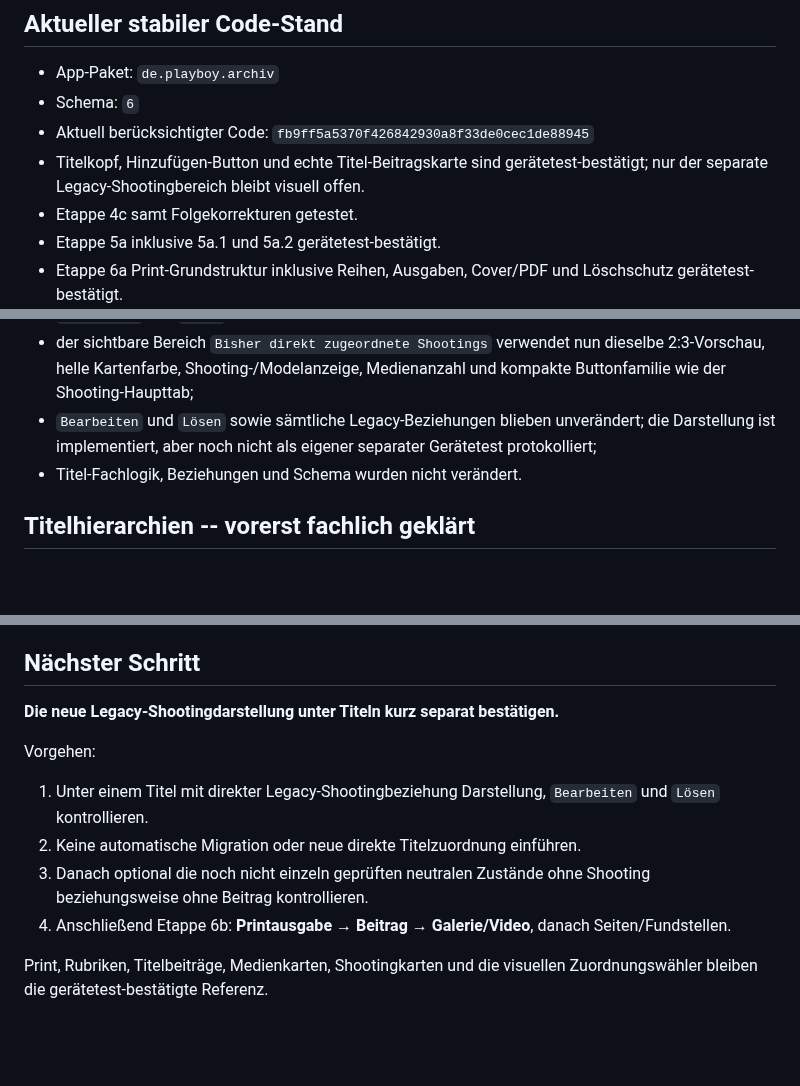
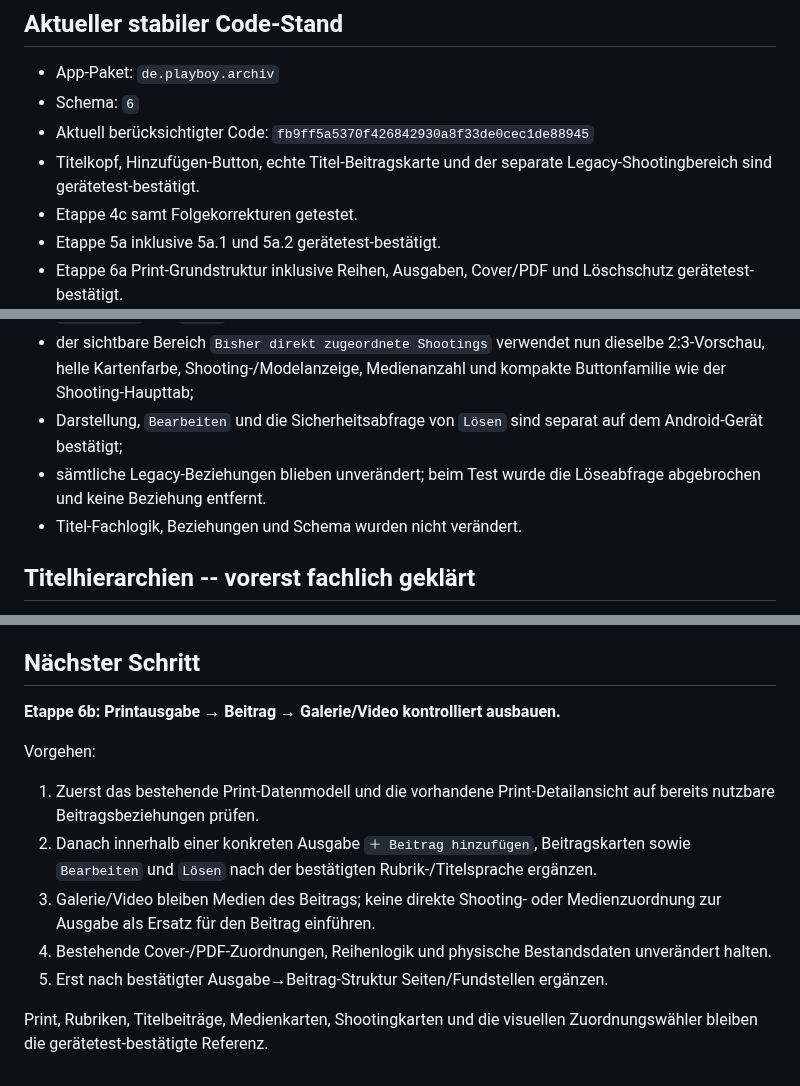
Before and after one commit to HotSpot2000-hub/playboy-archiv-android, a Markdown page: STATUS.md, 3 parts joined by grey strips. Drawn GitHub-style; blank space fills up the shorter version.

```diff
--- a/STATUS.md
+++ b/STATUS.md
@@ -19,7 +19,7 @@ Referenz-Commit: `fb9ff5a5370f426842930a8f33de0cec1de88945`
 - App-Paket: `de.playboy.archiv`
 - Schema: `6`
 - Aktuell berücksichtigter Code: `fb9ff5a5370f426842930a8f33de0cec1de88945`
-- Titelkopf, Hinzufügen-Button und echte Titel-Beitragskarte sind gerätetest-bestätigt; nur der separate Legacy-Shootingbereich bleibt visuell offen.
+- Titelkopf, Hinzufügen-Button, echte Titel-Beitragskarte und der separate Legacy-Shootingbereich sind gerätetest-bestätigt.
 - Etappe 4c samt Folgekorrekturen getestet.
 - Etappe 5a inklusive 5a.1 und 5a.2 gerätetest-bestätigt.
 - Etappe 6a Print-Grundstruktur inklusive Reihen, Ausgaben, Cover/PDF und Löschschutz gerätetest-bestätigt.
@@ -157,7 +157,8 @@ Aktueller visueller Stand in Commit `8e627b13187d9f317634b2b7e6178883496f7ce0`:
 - Medienvorschau und Medienanzahl bleiben sichtbar; die überflüssigen direkten Galerie-/Video-Sprungbuttons wurden wie bei Rubriken entfernt, ohne Beziehungen oder Medien zu verändern;
 - `Bearbeiten` und `Lösen` bleiben die fachlichen Kartenaktionen;
 - der sichtbare Bereich `Bisher direkt zugeordnete Shootings` verwendet nun dieselbe 2:3-Vorschau, helle Kartenfarbe, Shooting-/Modelanzeige, Medienanzahl und kompakte Buttonfamilie wie der Shooting-Haupttab;
-- `Bearbeiten` und `Lösen` sowie sämtliche Legacy-Beziehungen blieben unverändert; die Darstellung ist implementiert, aber noch nicht als eigener separater Gerätetest protokolliert;
+- Darstellung, `Bearbeiten` und die Sicherheitsabfrage von `Lösen` sind separat auf dem Android-Gerät bestätigt;
+- sämtliche Legacy-Beziehungen blieben unverändert; beim Test wurde die Löseabfrage abgebrochen und keine Beziehung entfernt.
 - Titel-Fachlogik, Beziehungen und Schema wurden nicht verändert.
 
 ## Titelhierarchien -- vorerst fachlich geklärt
@@ -282,12 +282,13 @@ Nicht ohne neuen ausdrücklichen Plan wieder einführen:
 
 ## Nächster Schritt
 
-**Die neue Legacy-Shootingdarstellung unter Titeln kurz separat bestätigen.**
+**Etappe 6b: Printausgabe → Beitrag → Galerie/Video kontrolliert ausbauen.**
 
 Vorgehen:
-1. Unter einem Titel mit direkter Legacy-Shootingbeziehung Darstellung, `Bearbeiten` und `Lösen` kontrollieren.
-2. Keine automatische Migration oder neue direkte Titelzuordnung einführen.
-3. Danach optional die noch nicht einzeln geprüften neutralen Zustände ohne Shooting beziehungsweise ohne Beitrag kontrollieren.
-4. Anschließend Etappe 6b: **Printausgabe → Beitrag → Galerie/Video**, danach Seiten/Fundstellen.
+1. Zuerst das bestehende Print-Datenmodell und die vorhandene Print-Detailansicht auf bereits nutzbare Beitragsbeziehungen prüfen.
+2. Danach innerhalb einer konkreten Ausgabe `＋ Beitrag hinzufügen`, Beitragskarten sowie `Bearbeiten` und `Lösen` nach der bestätigten Rubrik-/Titelsprache ergänzen.
+3. Galerie/Video bleiben Medien des Beitrags; keine direkte Shooting- oder Medienzuordnung zur Ausgabe als Ersatz für den Beitrag einführen.
+4. Bestehende Cover-/PDF-Zuordnungen, Reihenlogik und physische Bestandsdaten unverändert halten.
+5. Erst nach bestätigter Ausgabe→Beitrag-Struktur Seiten/Fundstellen ergänzen.
 
 Print, Rubriken, Titelbeiträge, Medienkarten, Shootingkarten und die visuellen Zuordnungswähler bleiben die gerätetest-bestätigte Referenz.
```
Also changed, not shown: other parts of STATUS.md (+1 -2 lines).
